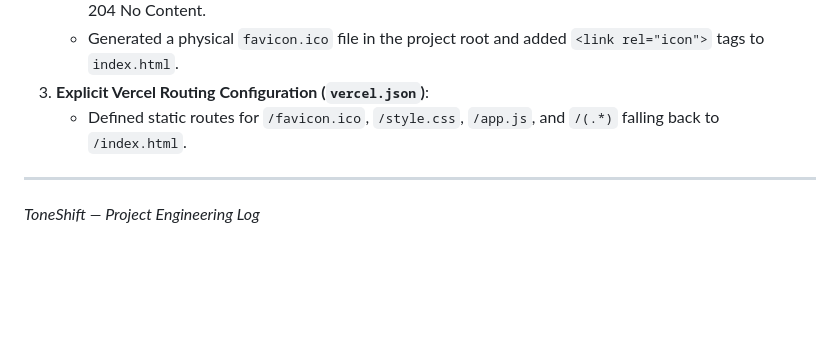
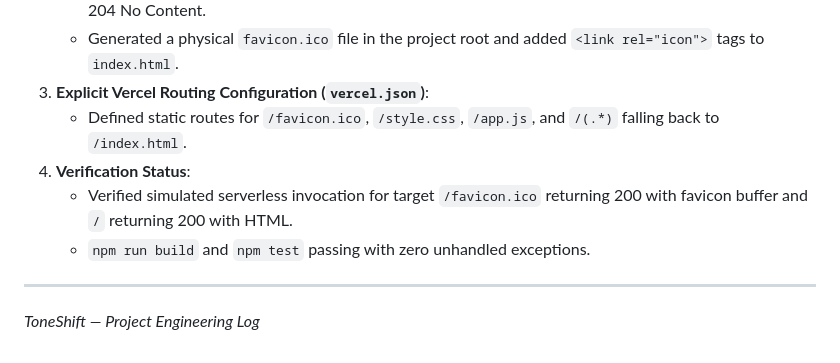
Before and after one commit to Cannon-Leo/ToneShift, a Markdown page: JOURNAL.md, the part around the change. GitHub-like rendering; blank space fills up the shorter version.

```diff
--- a/JOURNAL.md
+++ b/JOURNAL.md
@@ -134,6 +134,9 @@ On Vercel, requests to `/favicon.ico` or root routes triggered a Serverless Func
    - Generated a physical `favicon.ico` file in the project root and added `<link rel="icon">` tags to `index.html`.
 3. **Explicit Vercel Routing Configuration (`vercel.json`)**:
    - Defined static routes for `/favicon.ico`, `/style.css`, `/app.js`, and `/(.*)` falling back to `/index.html`.
+4. **Verification Status**:
+   - Verified simulated serverless invocation for target `/favicon.ico` returning 200 with favicon buffer and `/` returning 200 with HTML.
+   - `npm run build` and `npm test` passing with zero unhandled exceptions.
 
 ---
 
```
